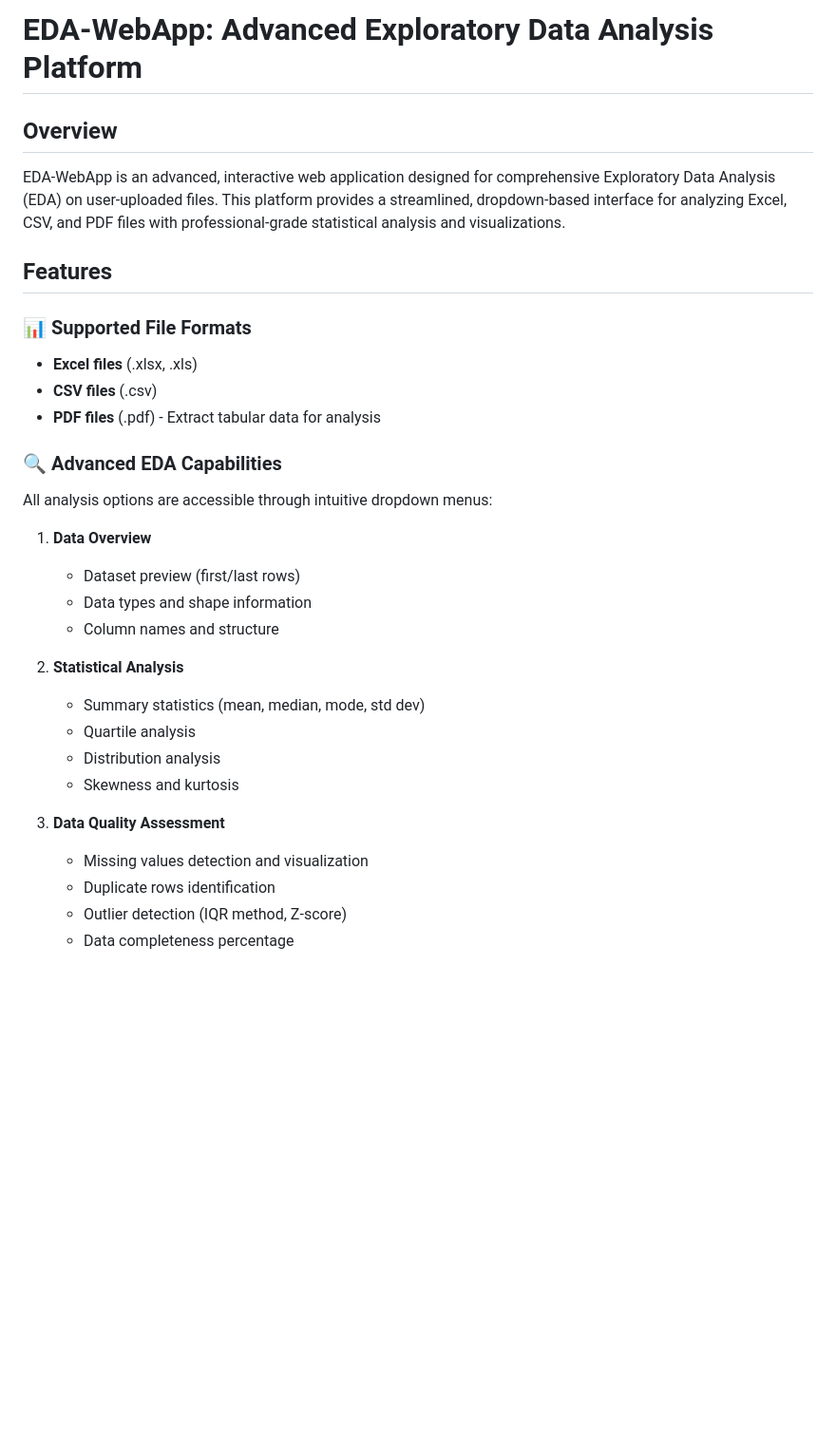
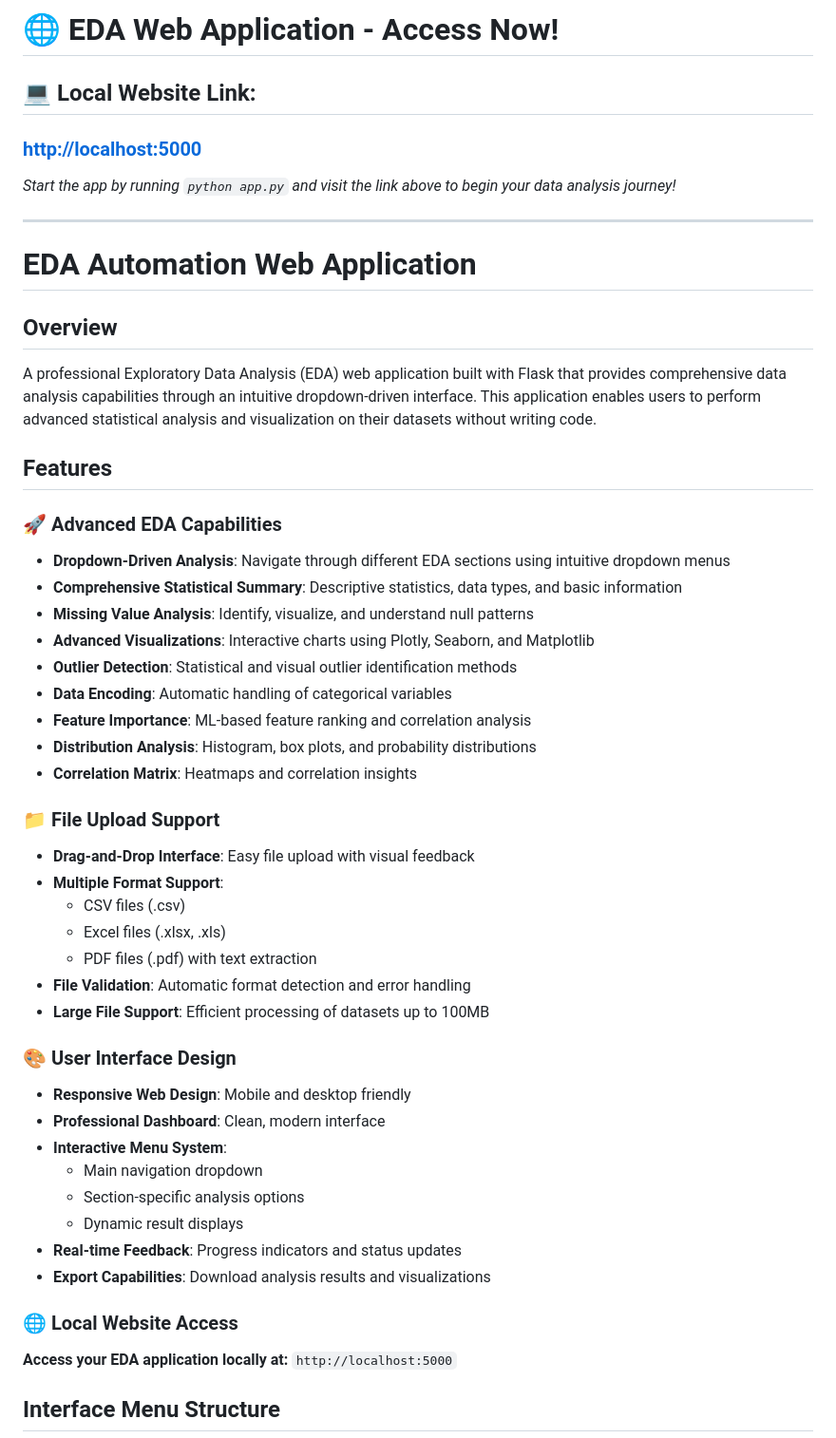
Before and after one commit to Rishav-raj-github/Market-Alpha-Discovery, a Markdown page: EDA-WebApp/README.md, the part around one of its changes. Shown at 95% size. GitHub-like rendering; blank space fills up the shorter version.

```diff
--- a/EDA-WebApp/README.md
+++ b/EDA-WebApp/README.md
@@ -1,32 +1,51 @@
-# EDA-WebApp: Advanced Exploratory Data Analysis Platform
+# 🌐 **EDA Web Application - Access Now!**
+
+## **💻 Local Website Link:**
+### **[http://localhost:5000](http://localhost:5000)**
+
+*Start the app by running `python app.py` and visit the link above to begin your data analysis journey!*
+
+---
+
+# EDA Automation Web Application
 
 ## Overview
-EDA-WebApp is an advanced, interactive web application designed for comprehensive Exploratory Data Analysis (EDA) on user-uploaded files. This platform provides a streamlined, dropdown-based interface for analyzing Excel, CSV, and PDF files with professional-grade statistical analysis and visualizations.
+A professional Exploratory Data Analysis (EDA) web application built with Flask that provides comprehensive data analysis capabilities through an intuitive dropdown-driven interface. This application enables users to perform advanced statistical analysis and visualization on their datasets without writing code.
 
 ## Features
 
-### 📊 Supported File Formats
-- **Excel files** (.xlsx, .xls)
-- **CSV files** (.csv)
-- **PDF files** (.pdf) - Extract tabular data for analysis
+### 🚀 Advanced EDA Capabilities
+- **Dropdown-Driven Analysis**: Navigate through different EDA sections using intuitive dropdown menus
+- **Comprehensive Statistical Summary**: Descriptive statistics, data types, and basic information
+- **Missing Value Analysis**: Identify, visualize, and understand null patterns
+- **Advanced Visualizations**: Interactive charts using Plotly, Seaborn, and Matplotlib
+- **Outlier Detection**: Statistical and visual outlier identification methods
+- **Data Encoding**: Automatic handling of categorical variables
+- **Feature Importance**: ML-based feature ranking and correlation analysis
+- **Distribution Analysis**: Histogram, box plots, and probability distributions
+- **Correlation Matrix**: Heatmaps and correlation insights
 
-### 🔍 Advanced EDA Capabilities
-All analysis options are accessible through intuitive dropdown menus:
+### 📁 File Upload Support
+- **Drag-and-Drop Interface**: Easy file upload with visual feedback
+- **Multiple Format Support**:
+  - CSV files (.csv)
+  - Excel files (.xlsx, .xls)
+  - PDF files (.pdf) with text extraction
+- **File Validation**: Automatic format detection and error handling
+- **Large File Support**: Efficient processing of datasets up to 100MB
 
-1. **Data Overview**
-   - Dataset preview (first/last rows)
-   - Data types and shape information
-   - Column names and structure
+### 🎨 User Interface Design
+- **Responsive Web Design**: Mobile and desktop friendly
+- **Professional Dashboard**: Clean, modern interface
+- **Interactive Menu System**:
+  - Main navigation dropdown
+  - Section-specific analysis options
+  - Dynamic result displays
+- **Real-time Feedback**: Progress indicators and status updates
+- **Export Capabilities**: Download analysis results and visualizations
 
-2. **Statistical Analysis**
-   - Summary statistics (mean, median, mode, std dev)
-   - Quartile analysis
-   - Distribution analysis
-   - Skewness and kurtosis
+### 🌐 Local Website Access
+**Access your EDA application locally at:** `http://localhost:5000`
 
-3. **Data Quality Assessment**
-   - Missing values detection and visualization
-   - Duplicate rows identification
-   - Outlier detection (IQR method, Z-score)
-   - Data completeness percentage
+## Interface Menu Structure
 
```
Also changed, not shown: other parts of EDA-WebApp/README.md (+68 -126 lines).
